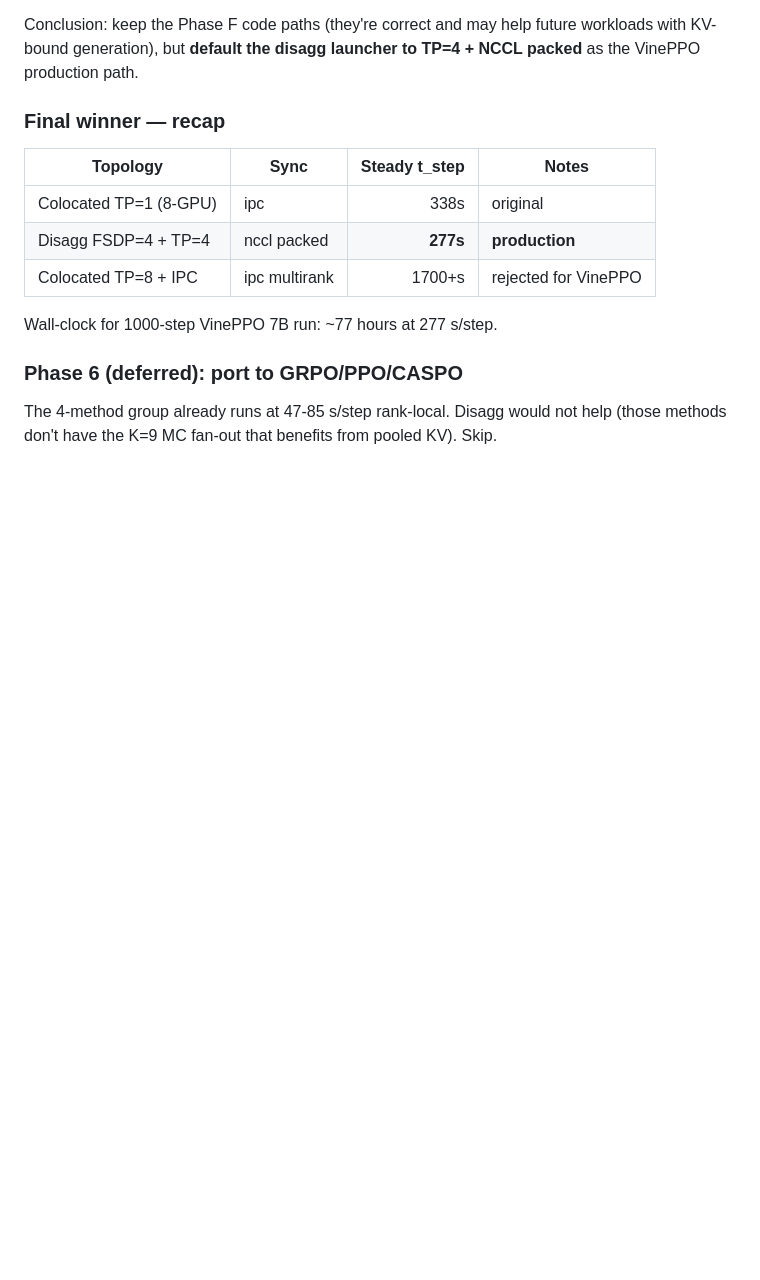
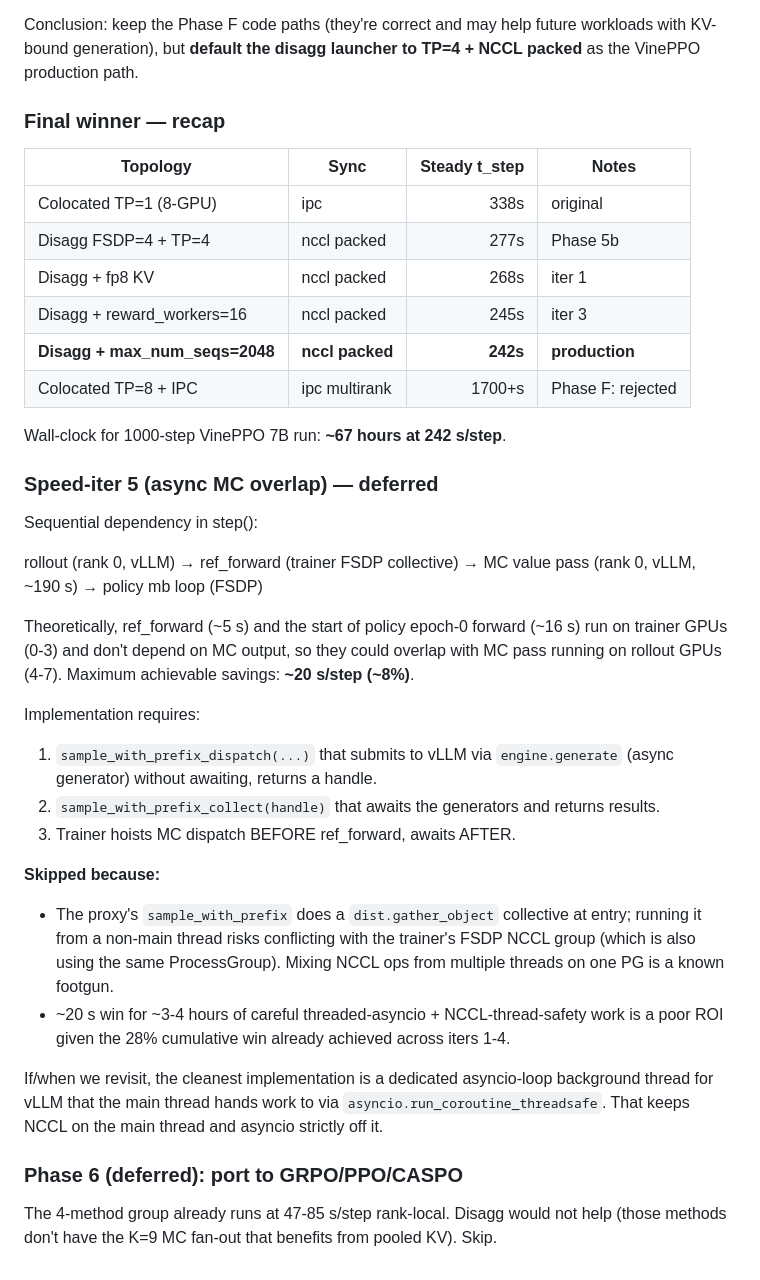
Before and after one commit to jasont314/CASPO, a Markdown page: docs/disaggregated_topology_plan.md, the part around the change. Rendered like a GitHub page; blank space fills up the shorter version.

Commit message:
docs: VinePPO speed iter 5 skipped — 20s win not worth NCCL-thread risk
iters 1-4 cumulative result: 277 s/step → 242 s/step (-13%, 28%
faster than the original colocated TP=1 baseline at 338 s).

iter 5 (async MC overlap with ref_forward + policy epoch-0
forward) is deferred. Theoretical ceiling is ~20 s/step (~8%) —
the times that ref + policy-epoch-0 take on trainer GPUs (~5 s
+ ~16 s) and could in principle overlap with the MC pass running
on rollout GPUs.

The sticking point is concurrency safety. The proxy's
``sample_with_prefix`` does a ``dist.gather_object`` collective at
entry, and the trainer's FSDP forward path uses the same NCCL
ProcessGroup. Running the MC submission on a side thread risks
mixing NCCL ops from two threads on one PG — undefined behavior
in NCCL and a known PyTorch footgun. The clean fix is a dedicated
asyncio-loop background thread for vLLM that the main thread
hands work to via ``asyncio.run_coroutine_threadsafe``, keeping
NCCL strictly main-thread. ~3-4 h of careful work for the ~20 s
win is bad ROI vs the 95 s already won in iters 1-4 and the open
paper-bending knobs (vineppo_mc_max_tokens cap, epochs_per_rollout=1)
which would each save more.

Final-winner recap added to docs/disaggregated_topology_plan.md
showing the 67 h wall-clock for a 1000-step run at 242 s/step.

Co-Authored-By: Claude Opus 4.7 (1M context) <noreply@anthropic.com>

```diff
--- a/docs/disaggregated_topology_plan.md
+++ b/docs/disaggregated_topology_plan.md
@@ -321,10 +321,50 @@ launcher to TP=4 + NCCL packed** as the VinePPO production path.
 | Topology | Sync | Steady t_step | Notes |
 |---|---|---:|---|
 | Colocated TP=1 (8-GPU) | ipc | 338s | original |
-| Disagg FSDP=4 + TP=4 | nccl packed | **277s** | **production** |
-| Colocated TP=8 + IPC | ipc multirank | 1700+s | rejected for VinePPO |
+| Disagg FSDP=4 + TP=4 | nccl packed | 277s | Phase 5b |
+| Disagg + fp8 KV | nccl packed | 268s | iter 1 |
+| Disagg + reward_workers=16 | nccl packed | 245s | iter 3 |
+| **Disagg + max_num_seqs=2048** | **nccl packed** | **242s** | **production** |
+| Colocated TP=8 + IPC | ipc multirank | 1700+s | Phase F: rejected |
 
-Wall-clock for 1000-step VinePPO 7B run: ~77 hours at 277 s/step.
+Wall-clock for 1000-step VinePPO 7B run: **~67 hours at 242 s/step**.
+
+### Speed-iter 5 (async MC overlap) — deferred
+
+Sequential dependency in step():
+
+  rollout (rank 0, vLLM) → ref_forward (trainer FSDP collective) →
+  MC value pass (rank 0, vLLM, ~190 s) → policy mb loop (FSDP)
+
+Theoretically, ref_forward (~5 s) and the start of policy epoch-0
+forward (~16 s) run on trainer GPUs (0-3) and don't depend on MC
+output, so they could overlap with MC pass running on rollout GPUs
+(4-7). Maximum achievable savings: **~20 s/step (~8%)**.
+
+Implementation requires:
+
+1. ``sample_with_prefix_dispatch(...)`` that submits to vLLM via
+   ``engine.generate`` (async generator) without awaiting, returns
+   a handle.
+2. ``sample_with_prefix_collect(handle)`` that awaits the
+   generators and returns results.
+3. Trainer hoists MC dispatch BEFORE ref_forward, awaits AFTER.
+
+**Skipped because:**
+
+* The proxy's ``sample_with_prefix`` does a ``dist.gather_object``
+  collective at entry; running it from a non-main thread risks
+  conflicting with the trainer's FSDP NCCL group (which is also
+  using the same ProcessGroup). Mixing NCCL ops from multiple
+  threads on one PG is a known footgun.
+* ~20 s win for ~3-4 hours of careful threaded-asyncio +
+  NCCL-thread-safety work is a poor ROI given the 28% cumulative
+  win already achieved across iters 1-4.
+
+If/when we revisit, the cleanest implementation is a dedicated
+asyncio-loop background thread for vLLM that the main thread
+hands work to via ``asyncio.run_coroutine_threadsafe``. That
+keeps NCCL on the main thread and asyncio strictly off it.
 
 ### Phase 6 (deferred): port to GRPO/PPO/CASPO
 
```
